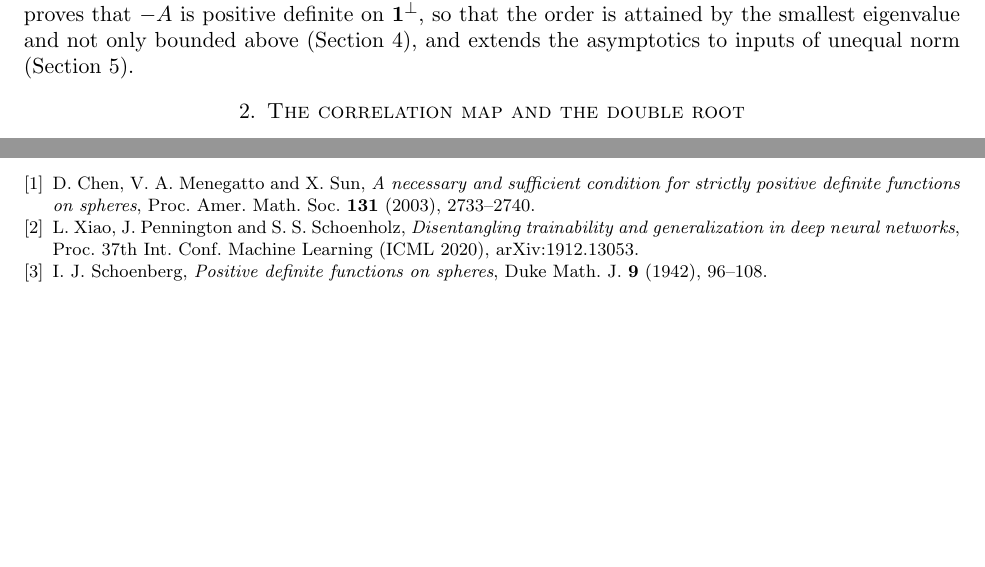
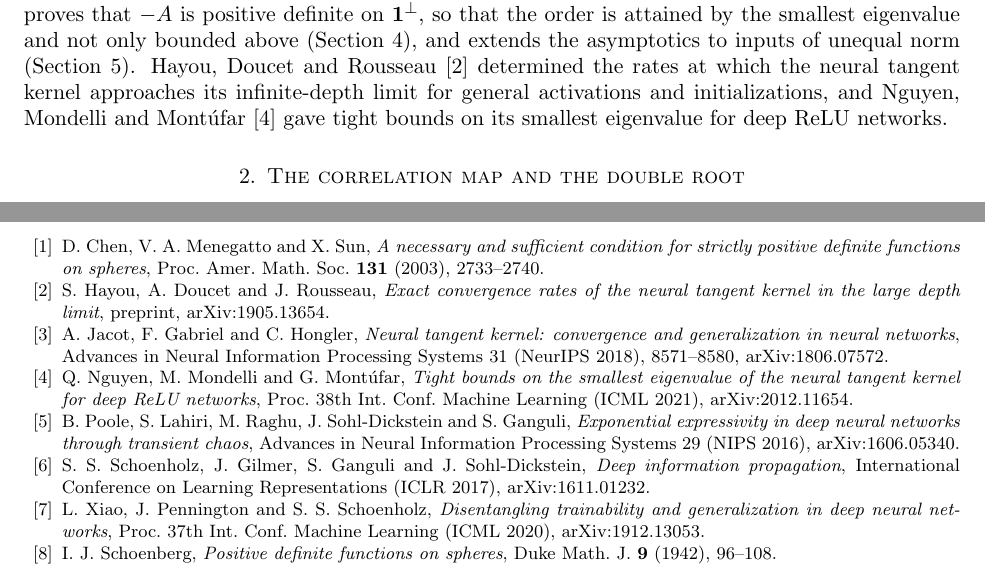
Before and after one commit to yspennstate/ntk-smallest-eigenvalue-ordered-phase, a LaTeX paper (paper/t249.tex): two parts of pages 2 and 7 of 7, joined at a grey line, cut so that both start at the same text, the shorter picture padded with empty space. Compiled offline with pdfLaTeX.

Commit message:
add references
Co-Authored-By: Claude Opus 5.5 <noreply@anthropic.com>

```diff
--- a/paper/t249.tex
+++ b/paper/t249.tex
@@ -71,7 +71,9 @@ rescaled by $L^{-1}\chi_1^{-L}$, converges and that the eigenvalues of $\Theta_L
 $O(L\chi_1^L)$. Theorem~\ref{thm:main} identifies the limit as $\kappa(-A)$ with $\kappa=q^*+BT^*/\chi_1$
 (Section~\ref{sec:ninput}), proves that $-A$ is positive definite on $\mathbf 1^\perp$, so that the order is attained by
 the smallest eigenvalue and not only bounded above (Section~\ref{sec:positive}), and extends the asymptotics to inputs of
-unequal norm (Section~\ref{sec:offnorm}).
+unequal norm (Section~\ref{sec:offnorm}). Hayou, Doucet and Rousseau~\cite{hdr} determined the rates at which the
+neural tangent kernel approaches its infinite-depth limit for general activations and initializations, and Nguyen,
+Mondelli and Mont\'ufar~\cite{nmm} gave tight bounds on its smallest eigenvalue for deep ReLU networks.
 
 \section{The correlation map and the double root}\label{sec:double}
 Fix two inputs $x,y$ with $q_0(x)=q_0(y)=q^*$, so that $q_\ell=q^*$ at every layer, and write $c_\ell=c_\ell(x,y)$ and
@@ -377,9 +379,20 @@ The paper is theoretical. The three scripts that produce the numerical checks of
 
 The paper is part of the Math Brain project, whose public repository is \url{https://github.com/yspennstate/math-brain-public}~\cite{MathBrainRepo}.
 
-\begin{thebibliography}{9}
+\begin{thebibliography}{99}
 \bibitem{cms} D.~Chen, V.~A.~Menegatto and X.~Sun, \emph{A necessary and sufficient condition for strictly positive
 definite functions on spheres}, Proc. Amer. Math. Soc. \textbf{131} (2003), 2733--2740.
+\bibitem{hdr} S.~Hayou, A.~Doucet and J.~Rousseau, \emph{Exact convergence rates of the neural tangent kernel in the
+large depth limit}, preprint, arXiv:1905.13654.
+\bibitem{jgh} A.~Jacot, F.~Gabriel and C.~Hongler, \emph{Neural tangent kernel: convergence and generalization in neural
+networks}, Advances in Neural Information Processing Systems 31 (NeurIPS 2018), 8571--8580, arXiv:1806.07572.
+\bibitem{nmm} Q.~Nguyen, M.~Mondelli and G.~Mont\'ufar, \emph{Tight bounds on the smallest eigenvalue of the neural
+tangent kernel for deep ReLU networks}, Proc. 38th Int. Conf. Machine Learning (ICML 2021), arXiv:2012.11654.
+\bibitem{poole} B.~Poole, S.~Lahiri, M.~Raghu, J.~Sohl-Dickstein and S.~Ganguli, \emph{Exponential expressivity in deep
+neural networks through transient chaos}, Advances in Neural Information Processing Systems 29 (NIPS 2016),
+arXiv:1606.05340.
+\bibitem{sgg} S.~S.~Schoenholz, J.~Gilmer, S.~Ganguli and J.~Sohl-Dickstein, \emph{Deep information propagation},
+International Conference on Learning Representations (ICLR 2017), arXiv:1611.01232.
 \bibitem{xps} L.~Xiao, J.~Pennington and S.~S.~Schoenholz, \emph{Disentangling trainability and generalization in deep
 neural networks}, Proc. 37th Int. Conf. Machine Learning (ICML 2020), arXiv:1912.13053.
 \bibitem{schoenberg} I.~J.~Schoenberg, \emph{Positive definite functions on spheres}, Duke Math. J. \textbf{9} (1942),
```
Also changed, not shown: paper/t249.pdf, paper/t249.tex (4 more changed lines).
